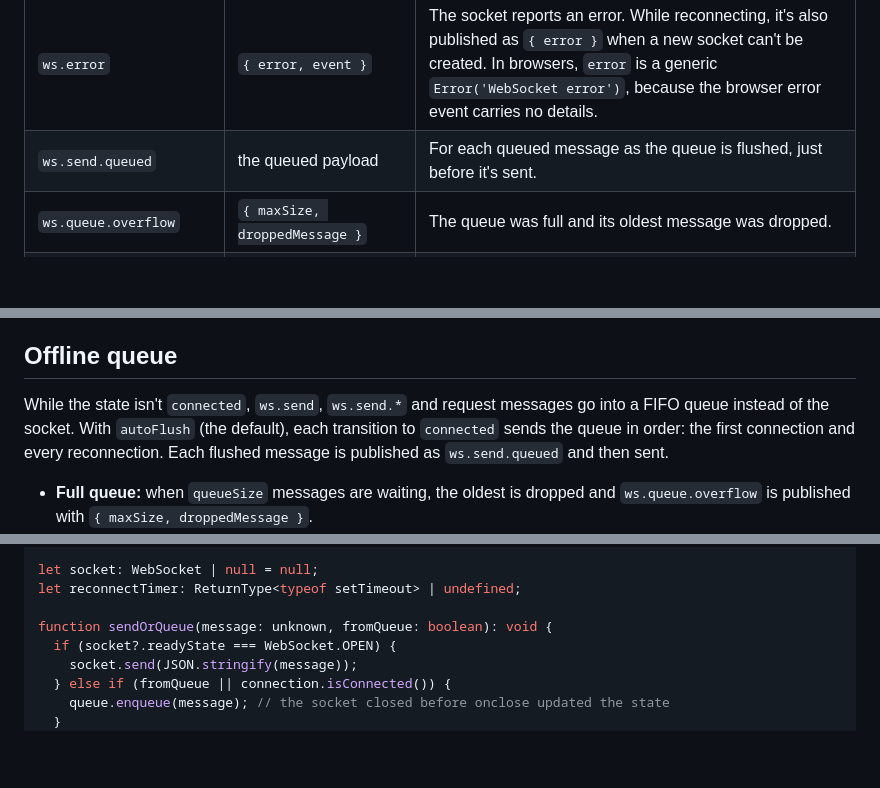
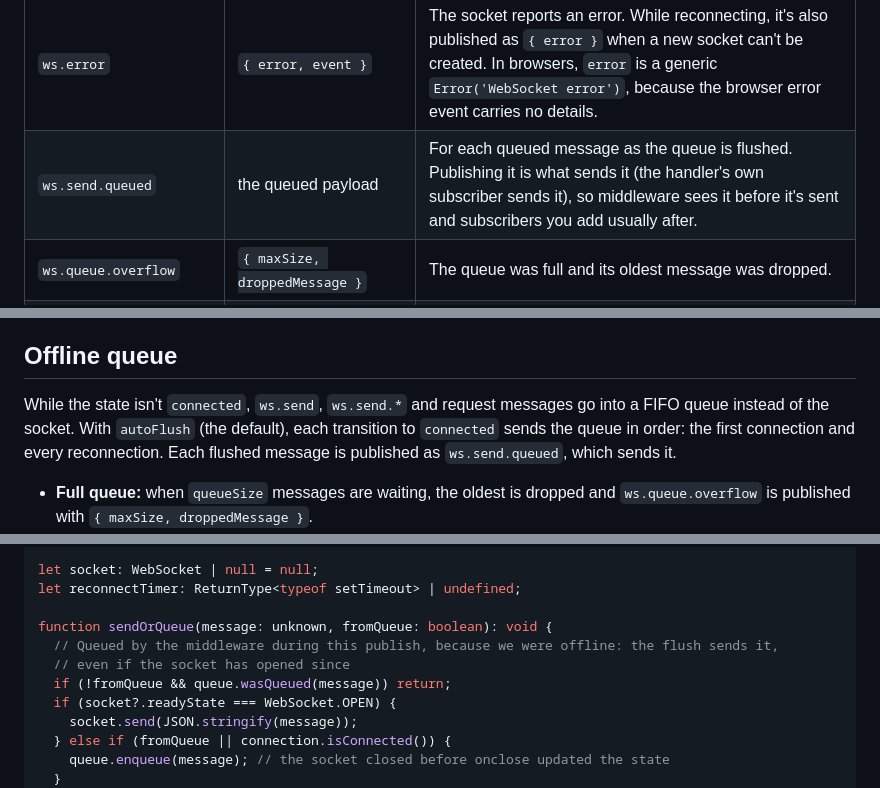
Before and after one commit to jcfigueiredo/evem, a Markdown page: docs/websocket-adapter.md, 3 parts joined by grey strips. Drawn GitHub-style; blank space fills up the shorter version.

```diff
--- a/docs/websocket-adapter.md
+++ b/docs/websocket-adapter.md
@@ -134,7 +134,7 @@ Use **one `WebSocketHandler` per `EvEm` instance**. Two handlers on the same emi
 | `ws.message` | the whole parsed message | An incoming message matches no other route (see [Wire format](#wire-format)). |
 | `ws.parse.error` | `{ error, rawData }` | `messageParser` throws on an incoming message. |
 | `ws.error` | `{ error, event }` | The socket reports an error. While reconnecting, it's also published as `{ error }` when a new socket can't be created. In browsers, `error` is a generic `Error('WebSocket error')`, because the browser error event carries no details. |
-| `ws.send.queued` | the queued payload | For each queued message as the queue is flushed, just before it's sent. |
+| `ws.send.queued` | the queued payload | For each queued message as the queue is flushed. Publishing it is what sends it (the handler's own subscriber sends it), so middleware sees it before it's sent and subscribers you add usually after. |
 | `ws.queue.overflow` | `{ maxSize, droppedMessage }` | The queue was full and its oldest message was dropped. |
 | `ws.reconnect.failed` | `{ attempts }` | `maxReconnectAttempts` consecutive attempts failed. The state is now `disconnected`. |
 | `ws.response` / `ws.response.error` | `{ id, result, timestamp }` / `{ id, error, timestamp }` | A `{"type":"response"}` message arrives. Used internally by `request()`. |
@@ -208,7 +208,7 @@ console.log(alice.name, bob.name);
 
 ## Offline queue
 
-While the state isn't `connected`, `ws.send`, `ws.send.*` and request messages go into a FIFO queue instead of the socket. With `autoFlush` (the default), each transition to `connected` sends the queue in order: the first connection and every reconnection. Each flushed message is published as `ws.send.queued` and then sent.
+While the state isn't `connected`, `ws.send`, `ws.send.*` and request messages go into a FIFO queue instead of the socket. With `autoFlush` (the default), each transition to `connected` sends the queue in order: the first connection and every reconnection. Each flushed message is published as `ws.send.queued`, which sends it.
 
 - **Full queue:** when `queueSize` messages are waiting, the oldest is dropped and `ws.queue.overflow` is published with `{ maxSize, droppedMessage }`.
 - **Closed socket:** a message the socket can't take, because it's no longer open, is put back in the queue. This happens when the socket closed before `onclose` updated the state, or when the connection dropped in the middle of a flush.
@@ -555,6 +556,9 @@ let socket: WebSocket | null = null;
 let reconnectTimer: ReturnType<typeof setTimeout> | undefined;
 
 function sendOrQueue(message: unknown, fromQueue: boolean): void {
+  // Queued by the middleware during this publish, because we were offline: the flush sends it,
+  // even if the socket has opened since
+  if (!fromQueue && queue.wasQueued(message)) return;
   if (socket?.readyState === WebSocket.OPEN) {
     socket.send(JSON.stringify(message));
   } else if (fromQueue || connection.isConnected()) {
```
Also changed, not shown: other parts of docs/websocket-adapter.md (+2 -1 lines), docs/websocket-server-events.md (+1 -1 lines).
